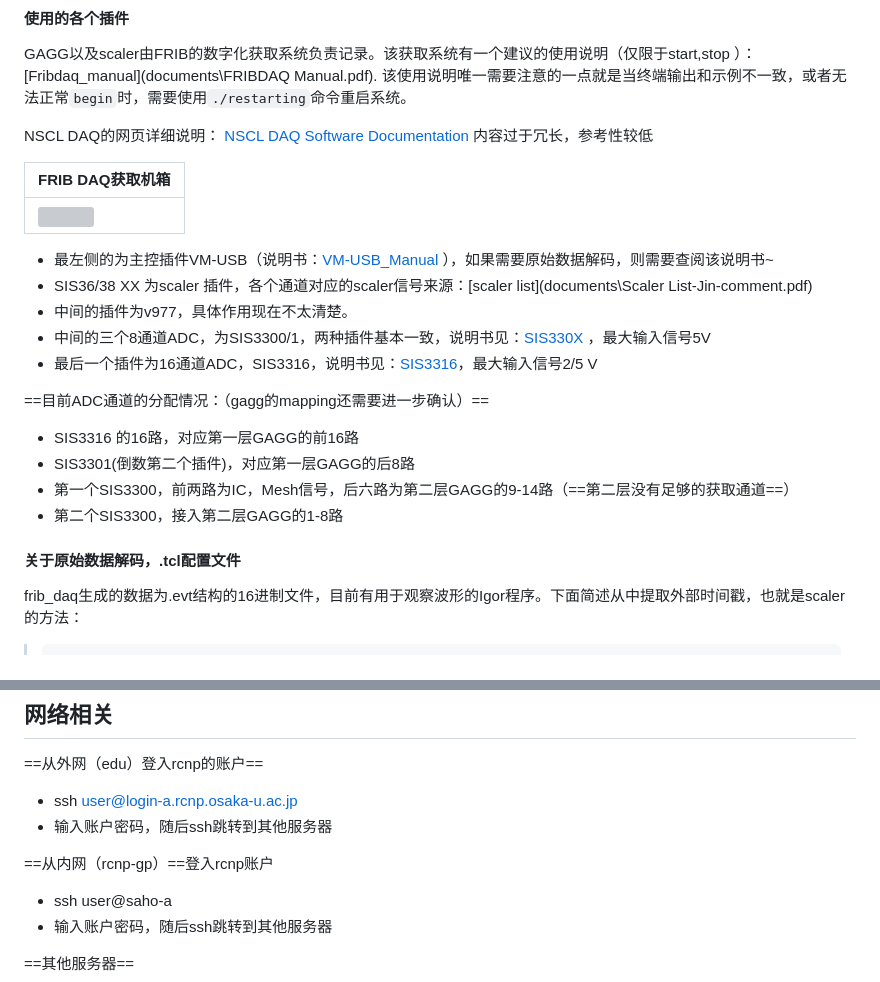
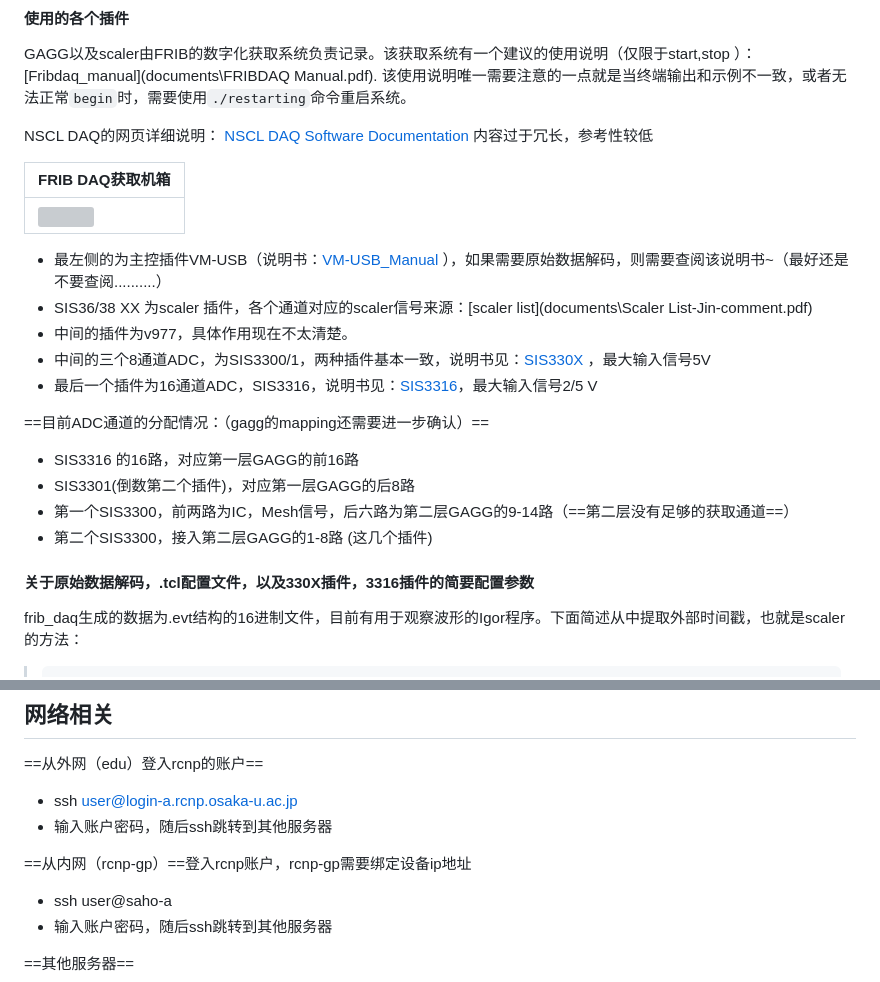
Before and after one commit to hjlfsj/363f40c1be583d488f14e949554d6555b798546a, a Markdown page: index.md, 2 parts joined by grey strips. Rendered like a GitHub page; grey boxes are pictures that could not be loaded.

```diff
--- a/index.md
+++ b/index.md
@@ -327,7 +327,7 @@ NSCL DAQ的网页详细说明：  [NSCL DAQ Software Documentation](https://docs
 | ------------------------------------------------- |
 | <img src="imgs/frib_daq.jpg" style="zoom:10%;" /> |
 
-- 最左侧的为主控插件VM-USB（说明书：[VM-USB_Manual](documents\WIENER_VM-USB_Manual_R4_2022.pdf) ），如果需要原始数据解码，则需要查阅该说明书~
+- 最左侧的为主控插件VM-USB（说明书：[VM-USB_Manual](documents\WIENER_VM-USB_Manual_R4_2022.pdf) ），如果需要原始数据解码，则需要查阅该说明书~（最好还是不要查阅..........）
 - SIS36/38 XX 为scaler 插件，各个通道对应的scaler信号来源：[scaler list](documents\Scaler List-Jin-comment.pdf)
 - 中间的插件为v977，具体作用现在不太清楚。
 - 中间的三个8通道ADC，为SIS3300/1，两种插件基本一致，说明书见：[SIS330X ](documents\sis3300_v300.pdf) ，最大输入信号5V
@@ -338,9 +338,9 @@ NSCL DAQ的网页详细说明：  [NSCL DAQ Software Documentation](https://docs
 - SIS3316 的16路，对应第一层GAGG的前16路
 - SIS3301(倒数第二个插件)，对应第一层GAGG的后8路
 - 第一个SIS3300，前两路为IC，Mesh信号，后六路为第二层GAGG的9-14路（==第二层没有足够的获取通道==）
-- 第二个SIS3300，接入第二层GAGG的1-8路
+- 第二个SIS3300，接入第二层GAGG的1-8路  (这几个插件)
 
-#### 关于原始数据解码，.tcl配置文件
+#### 关于原始数据解码，.tcl配置文件，以及330X插件，3316插件的简要配置参数
 
 frib_daq生成的数据为.evt结构的16进制文件，目前有用于观察波形的Igor程序。下面简述从中提取外部时间戳，也就是scaler的方法：
 
@@ -412,7 +412,7 @@ frib_daq生成的数据为.evt结构的16进制文件，目前有用于观察波
 - ssh  user@login-a.rcnp.osaka-u.ac.jp
 - 输入账户密码，随后ssh跳转到其他服务器
 
-==从内网（rcnp-gp）==登入rcnp账户
+==从内网（rcnp-gp）==登入rcnp账户，rcnp-gp需要绑定设备ip地址
 
 - ssh  user@saho-a
 - 输入账户密码，随后ssh跳转到其他服务器
```
